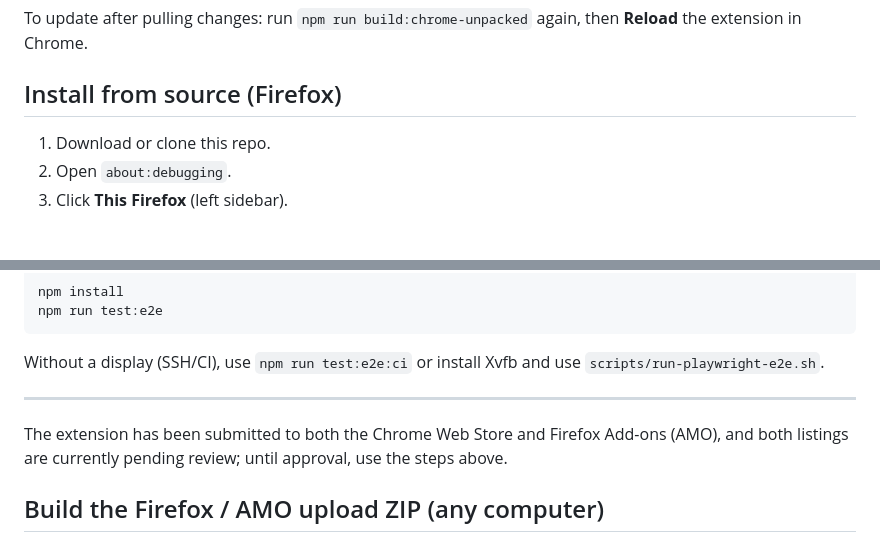
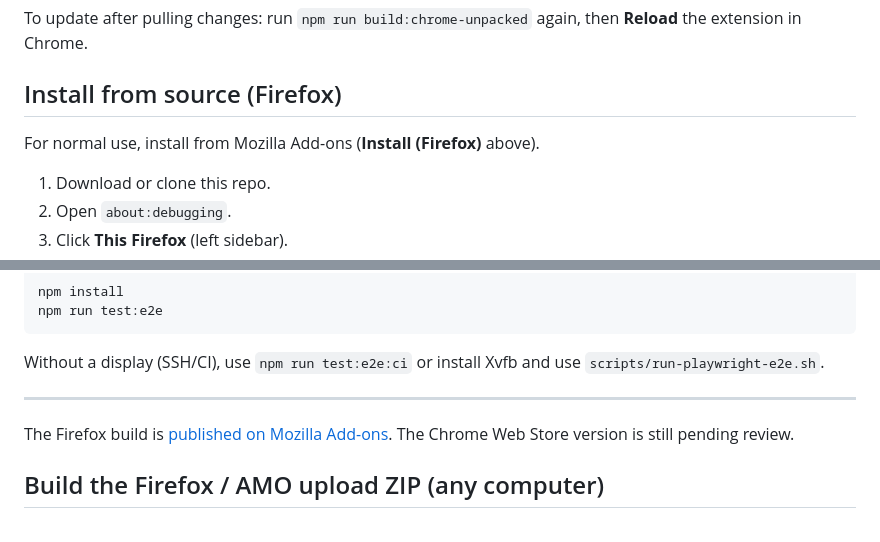
Before and after one commit to Arzuparreta/remove-multi-titles-yt, a Markdown page: README.md, 2 parts joined by grey strips. Drawn GitHub-style; blank space fills up the shorter version.

Commit message:
add firefox extension button

```diff
--- a/README.md
+++ b/README.md
@@ -15,6 +26,8 @@ Chrome Manifest V3 only allows a **service worker** background. Firefox (and `we
 To update after pulling changes: run `npm run build:chrome-unpacked` again, then **Reload** the extension in Chrome.
 
 ## Install from source (Firefox)
+
+For normal use, install from Mozilla Add-ons (**Install (Firefox)** above).
 
 1. Download or clone this repo.
 2. Open `about:debugging`.
@@ -48,7 +61,7 @@ Without a display (SSH/CI), use `npm run test:e2e:ci` or install Xvfb and use `s
 
 ---
 
-The extension has been submitted to both the Chrome Web Store and Firefox Add-ons (AMO), and both listings are currently pending review; until approval, use the steps above.
+The Firefox build is [published on Mozilla Add-ons](https://addons.mozilla.org/en-US/firefox/addon/remove-multi-titles-youtube/). The Chrome Web Store version is still pending review.
 
 ## Build the Firefox / AMO upload ZIP (any computer)
 
```
Also changed, not shown: other parts of README.md (+11 -0 lines).
